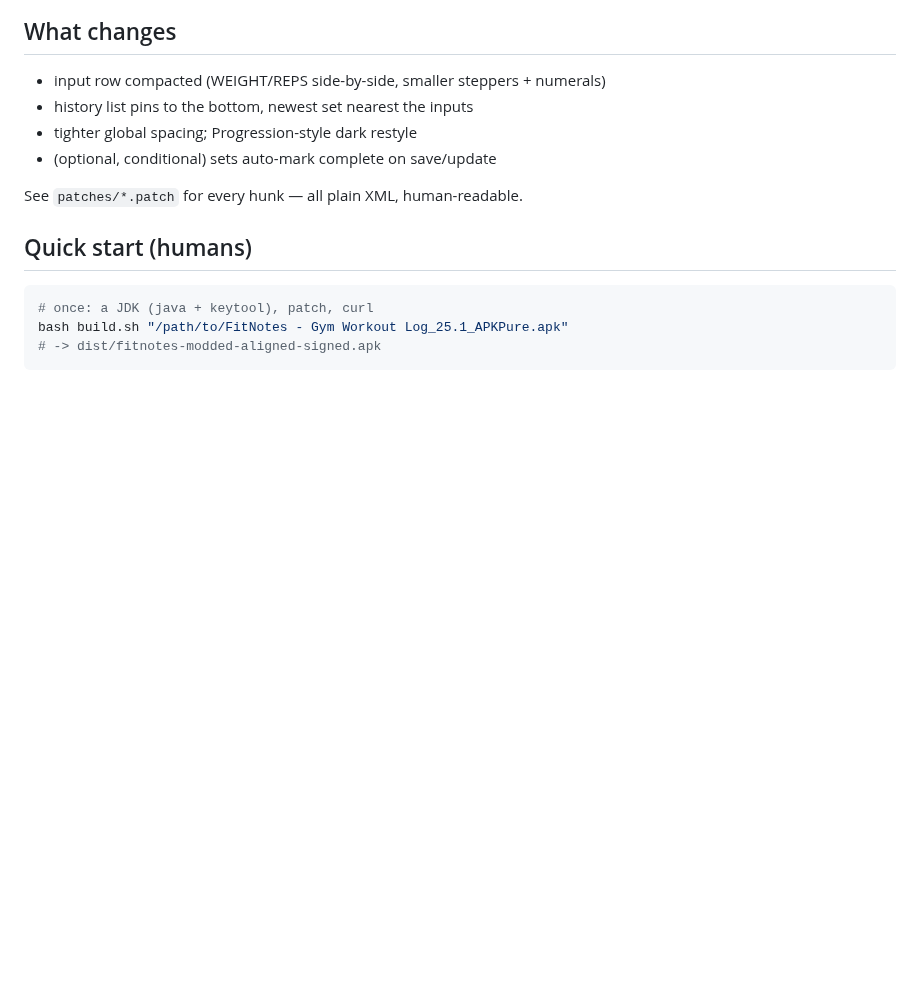
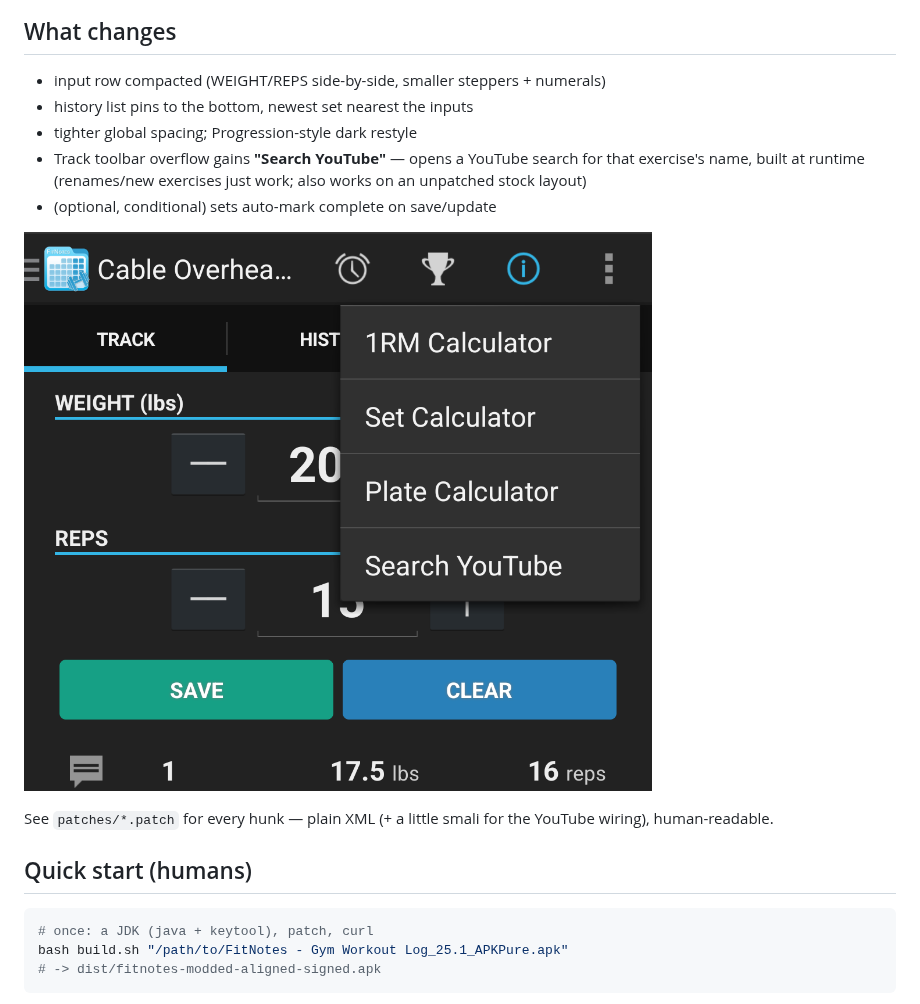
Before and after one commit to jpsnyder/fitnotes-communicator-kit, a Markdown page: README.md, the part around the change. Rendered like a GitHub page; pictures changed too: assets/track-youtube-menu.png (added); blank space fills up the shorter version.

Commit message:
README/AGENTS: E12 Search YouTube — screenshot + verified item (007)

````diff
--- a/README.md
+++ b/README.md
@@ -19,9 +19,15 @@ inputs, secondary action left):
 - input row compacted (WEIGHT/REPS side-by-side, smaller steppers + numerals)
 - history list pins to the bottom, newest set nearest the inputs
 - tighter global spacing; Progression-style dark restyle
+- Track toolbar overflow gains **"Search YouTube"** — opens a YouTube search
+  for that exercise's name, built at runtime (renames/new exercises just
+  work; also works on an unpatched stock layout)
 - (optional, conditional) sets auto-mark complete on save/update
 
-See `patches/*.patch` for every hunk — all plain XML, human-readable.
+![Track screen overflow menu: calculators + Search YouTube](assets/track-youtube-menu.png)
+
+See `patches/*.patch` for every hunk — plain XML (+ a little smali for the
+YouTube wiring), human-readable.
 
 ## Quick start (humans)
 ```sh
````
Also changed, not shown: AGENTS.md (+4 -0 lines).
